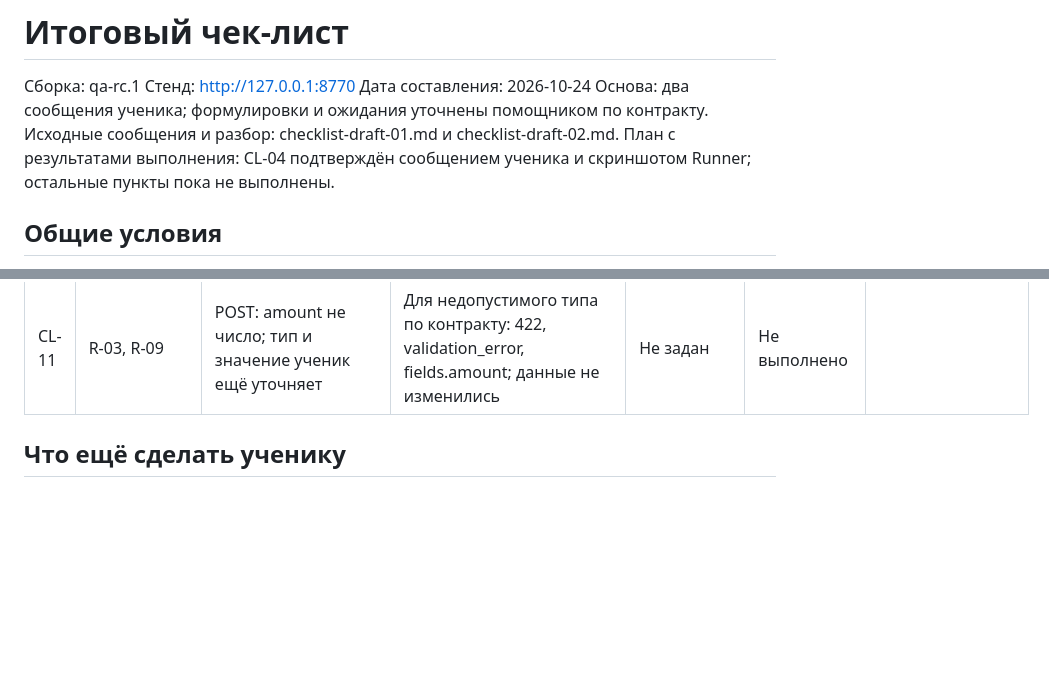
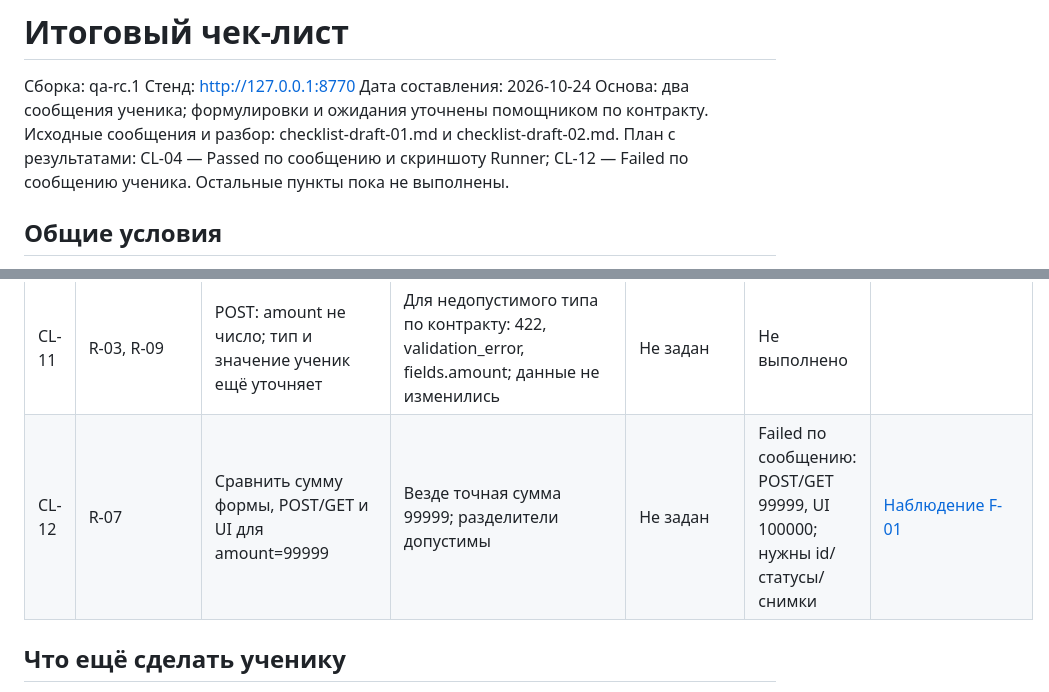
Before and after one commit to Sqaz33/qa-frontend-backend, a Markdown page: evidence/final/checklist.md, 2 parts joined by grey strips. Drawn GitHub-style; blank space fills up the shorter version.

```diff
--- a/evidence/final/checklist.md
+++ b/evidence/final/checklist.md
@@ -5,7 +5,7 @@
 Дата составления: 2026-10-24
 Основа: два сообщения ученика; формулировки и ожидания уточнены помощником по контракту.
 Исходные сообщения и разбор: checklist-draft-01.md и checklist-draft-02.md.
-План с результатами выполнения: CL-04 подтверждён сообщением ученика и скриншотом Runner; остальные пункты пока не выполнены.
+План с результатами: CL-04 — Passed по сообщению и скриншоту Runner; CL-12 — Failed по сообщению ученика. Остальные пункты пока не выполнены.
 
 ## Общие условия
 Для каждого негативного POST меняем указанное поле, остальные поля корректны: name="ivan", amount=50000, consent=true. Content-Type: application/json.
@@ -26,6 +26,7 @@
 | CL-09 | R-02, R-09 | POST: amount больше 100000; конкретное значение учеником не указано | По контракту: 422, validation_error, fields.amount; данные не изменились | Не задан | Не выполнено | |
 | CL-10 | R-02, R-09 | POST: amount меньше 1000; конкретное значение учеником не указано | По контракту: 422, validation_error, fields.amount; данные не изменились | Не задан | Не выполнено | |
 | CL-11 | R-03, R-09 | POST: amount не число; тип и значение ученик ещё уточняет | Для недопустимого типа по контракту: 422, validation_error, fields.amount; данные не изменились | Не задан | Не выполнено | |
+| CL-12 | R-07 | Сравнить сумму формы, POST/GET и UI для amount=99999 | Везде точная сумма 99999; разделители допустимы | Не задан | Failed по сообщению: POST/GET 99999, UI 100000; нужны id/статусы/снимки | [Наблюдение F-01](F-01-observation.md) |
 
 ## Что ещё сделать ученику
 Уточнить вариант «нет согласия»: false выбран помощником для определённости; отсутствие поля — отдельный вариант.
```
Also changed, not shown: PROGRESS.md (+5 -0 lines), evidence/final/F-01-observation.md (added, +29 -0 lines).
